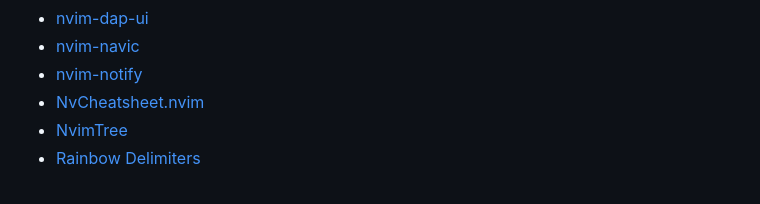
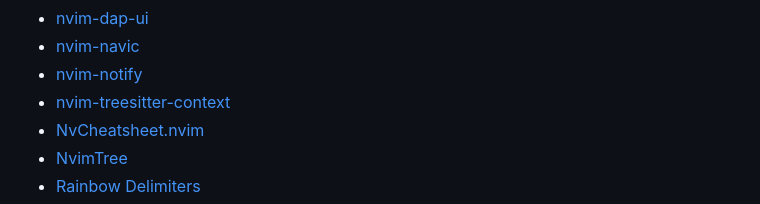
Before and after one commit to bluz71/vim-nightfly-colors, a Markdown page: README.md, the part around the change. Rendered like a GitHub page.

Commit message:
docs: nvim-treesitter-context is supported

```diff
--- a/README.md
+++ b/README.md
@@ -41,6 +41,7 @@ Neovim-only:
 - [nvim-dap-ui](https://github.com/rcarriga/nvim-dap-ui)
 - [nvim-navic](https://github.com/SmiteshP/nvim-navic)
 - [nvim-notify](https://github.com/rcarriga/nvim-notify)
+- [nvim-treesitter-context](https://github.com/nvim-treesitter/nvim-treesitter-context)
 - [NvCheatsheet.nvim](https://github.com/smartinellimarco/nvcheatsheet.nvim)
 - [NvimTree](https://github.com/kyazdani42/nvim-tree.lua)
 - [Rainbow Delimiters](https://github.com/HiPhish/rainbow-delimiters.nvim)
```
